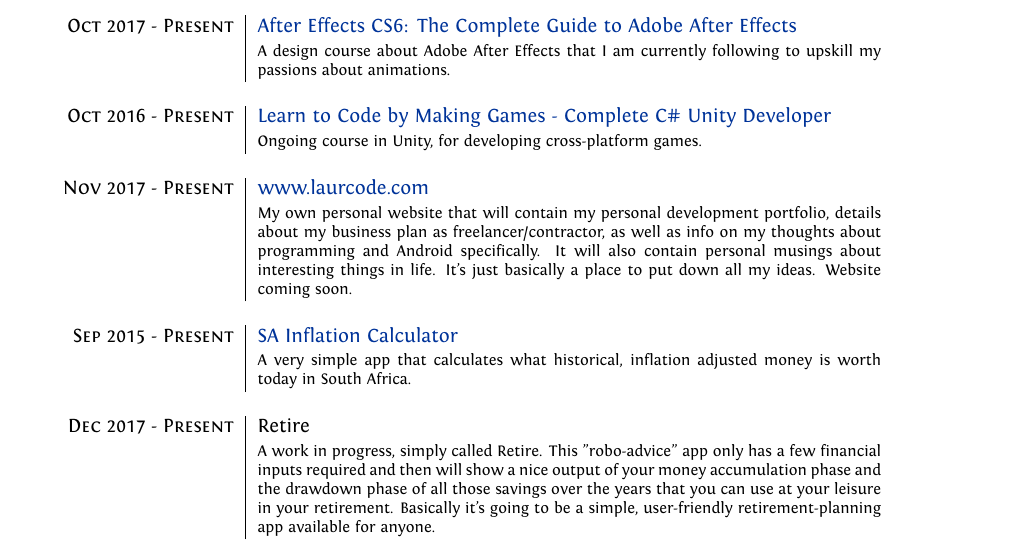
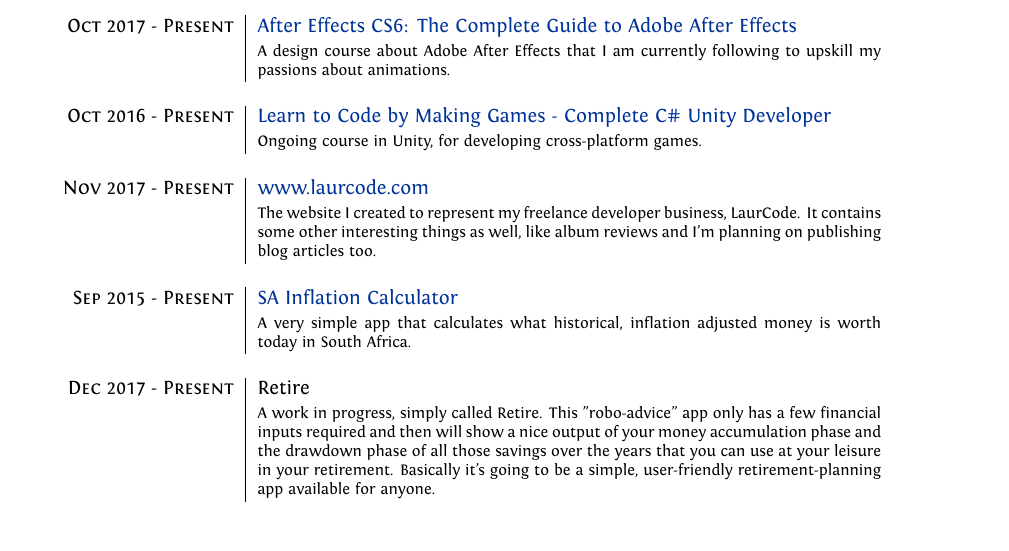
Before and after one commit to LaurieScheepers/Professional-CV, a LaTeX CV (cv.tex): part of page 2 of 3, cut so that both start at the same text. Compiled offline with XeLaTeX.

Commit message:
Make description for laurcode.com shorter

```diff
--- a/cv.tex
+++ b/cv.tex
@@ -143,7 +143,7 @@
 
 		\multicolumn{2}{c}{} \\
 		\textsc{Nov 2017 - Present} &
-		\href{www.laurcode.com}{www.laurcode.com}\\&\footnotesize{My own personal website that will contain my personal development portfolio, details about my business plan as freelancer/contractor, as well as info on my thoughts about programming and Android specifically. It will also contain personal musings about interesting things in life. It's just basically a place to put down all my ideas. Website coming soon.} \\
+		\href{www.laurcode.com}{www.laurcode.com}\\&\footnotesize{The website I created to represent my freelance developer business, LaurCode. It contains some other interesting things as well, like album reviews and I'm planning on publishing blog articles too.} \\
 
 		\multicolumn{2}{c}{} \\
 		\textsc{Sep 2015 - Present} &
```
